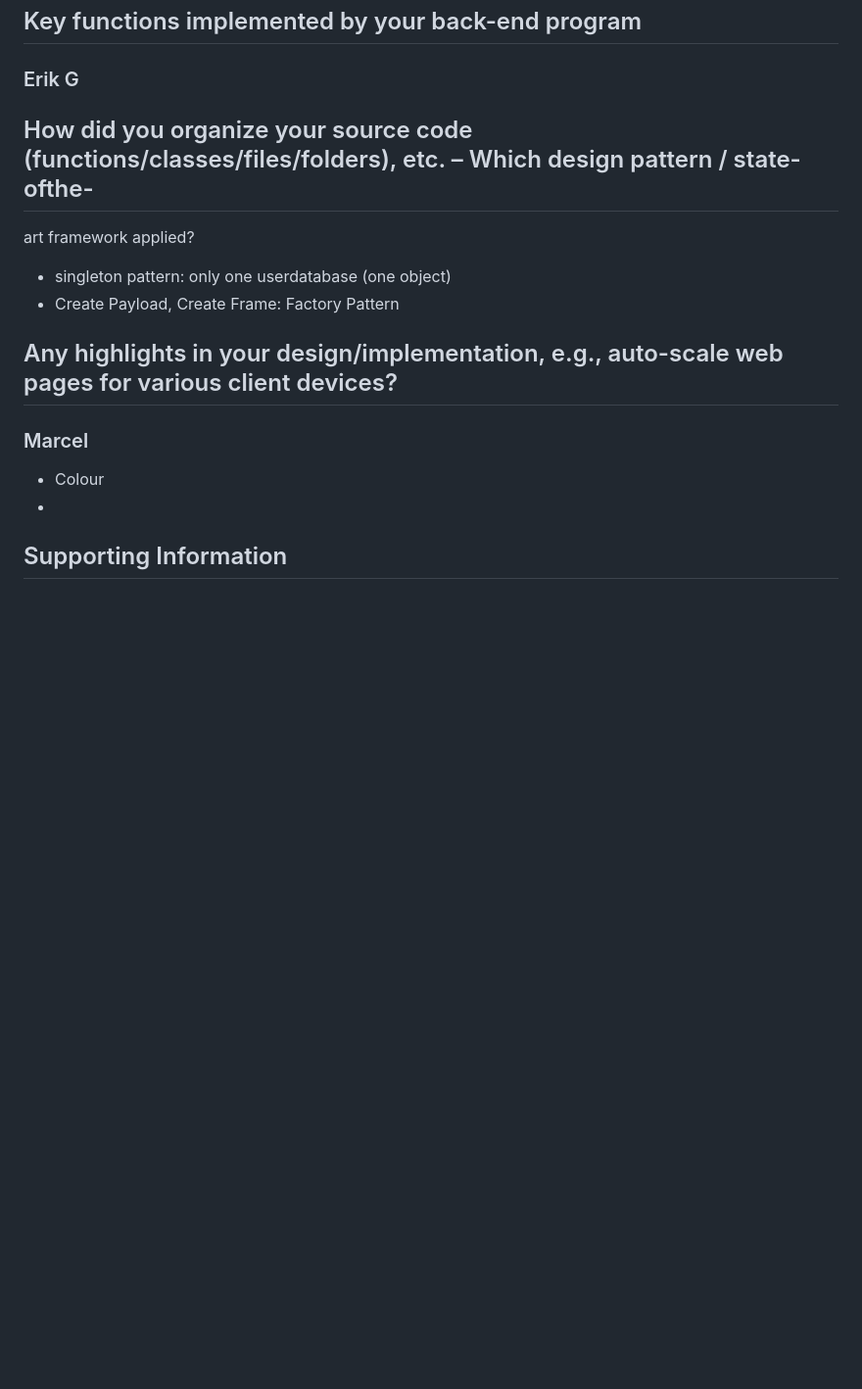
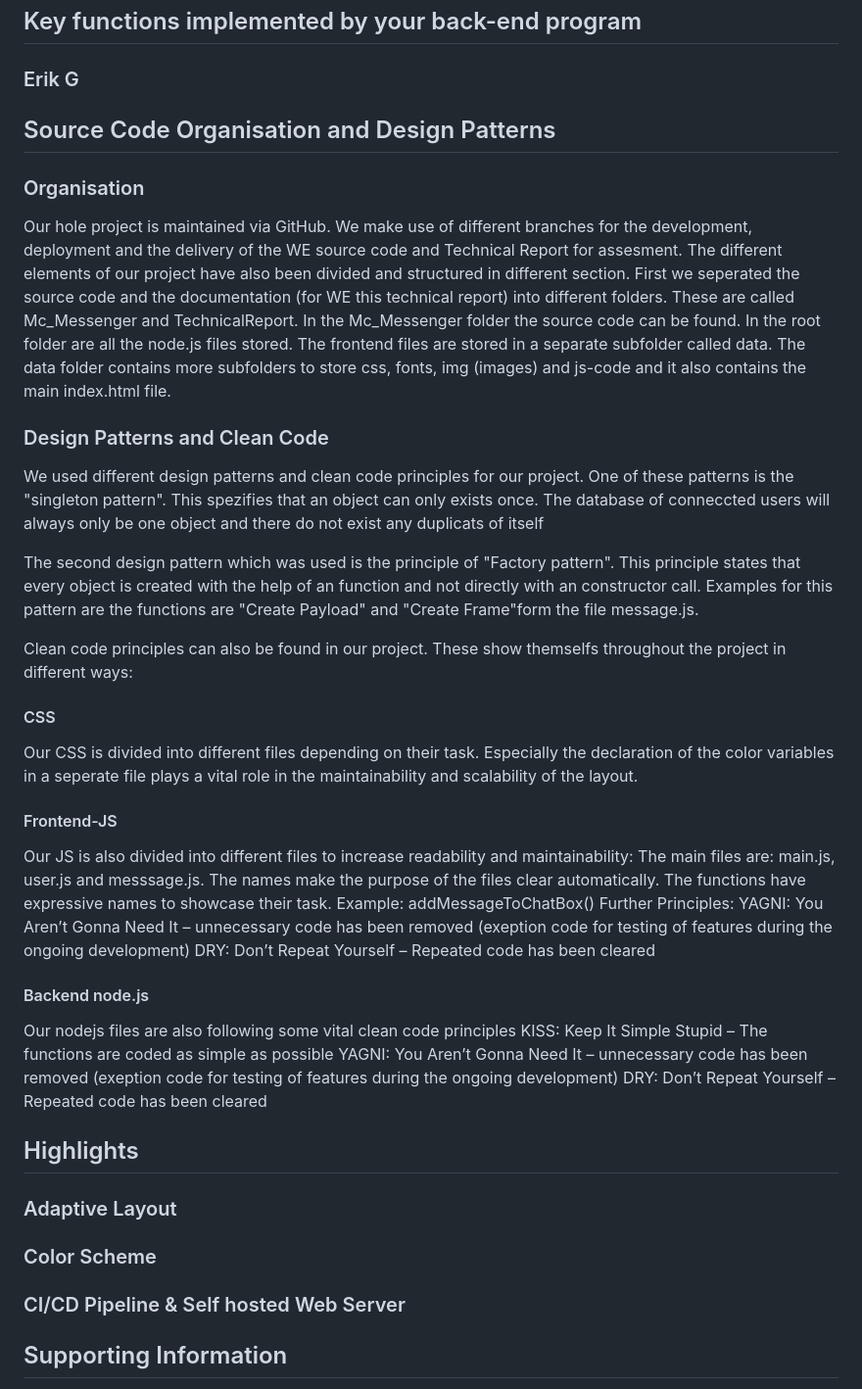
Before and after one commit to Scherrik/se_mcm, a Markdown page: TechnicalReport/WE_TechnicalReport.md, the part around the change printed below. Shown: that part at 98% size. GitHub-like rendering; blank space fills up the shorter version.

Commit message:
Update WE_TechnicalReport.md
Source Code organisation

```diff
--- a/TechnicalReport/WE_TechnicalReport.md
+++ b/TechnicalReport/WE_TechnicalReport.md
@@ -71,16 +82,44 @@ Our Websites provides an Easy, fast and reliable Messaging-Service that everyone
 ## Key functions implemented by your back-end program
 ### Erik G
 
-## How did you organize your source code (functions/classes/files/folders), etc. – Which design pattern / state-ofthe-
-art framework applied?
-- singleton pattern: only one userdatabase (one object)
-- Create Payload, Create Frame: Factory Pattern
 
 
-## Any highlights in your design/implementation, e.g., auto-scale web pages for various client devices?
-### Marcel
-- Colour
--
+## Source Code Organisation and Design Patterns
+
+### Organisation
+Our hole project is maintained via GitHub. We make use of different branches for the development, deployment and the delivery of the WE source code and Technical Report for assesment.
+The different elements of our project have also been divided and structured in different section.
+First we seperated the source code and the documentation (for WE this technical report) into different folders. These are called Mc_Messenger and TechnicalReport.
+In the Mc_Messenger folder the source code can be found. In the root folder are all the node.js files stored.
+The frontend files are stored in a separate subfolder called data. The data folder contains more subfolders to store css, fonts, img (images) and js-code and it also contains the main index.html file.
+
+### Design Patterns and Clean Code
+We used different design patterns and clean code principles for our project.
+One of these patterns is the "singleton pattern". This spezifies that an object can only exists once. The database of conneccted users will always only be one object and there do not exist any duplicats of itself
+
+The second design pattern which was used is the principle of "Factory pattern". This principle states that every object is created with the help of an function and not directly with an constructor call.
+Examples for this pattern are the functions are "Create Payload" and "Create Frame"form the file message.js.
+
+Clean code principles can also be found in our project. These show themselfs throughout the project in different ways:
+#### CSS
+Our CSS is divided into different files depending on their task. Especially the declaration of the color variables in a seperate file plays a vital role in the maintainability and scalability of the layout.
+#### Frontend-JS
+Our JS is also divided into different files to increase readability and maintainability: The main files are: main.js, user.js and messsage.js. The names make the purpose of the files clear automatically.
+The functions have expressive names to showcase their task. Example: addMessageToChatBox()
+Further Principles:
+YAGNI: You Aren’t Gonna Need It – unnecessary code has been removed (exeption code for testing of features during the ongoing development)
+DRY: Don’t Repeat Yourself – Repeated code has been cleared
+
+#### Backend node.js
+Our nodejs files are also following some vital clean code principles
+KISS: Keep It Simple Stupid – The functions are coded as simple as possible
+YAGNI: You Aren’t Gonna Need It – unnecessary code has been removed (exeption code for testing of features during the ongoing development)
+DRY: Don’t Repeat Yourself – Repeated code has been cleared
+
+## Highlights
+### Adaptive Layout
+### Color Scheme
+### CI/CD Pipeline & Self hosted Web Server
 
 ## Supporting Information
 For any further information you can contact the MC-Messenger Team or check our [Blog](https://semcmessenger.wordpress.com).
```
Also changed, not shown: other parts of TechnicalReport/WE_TechnicalReport.md (+17 -6 lines).
